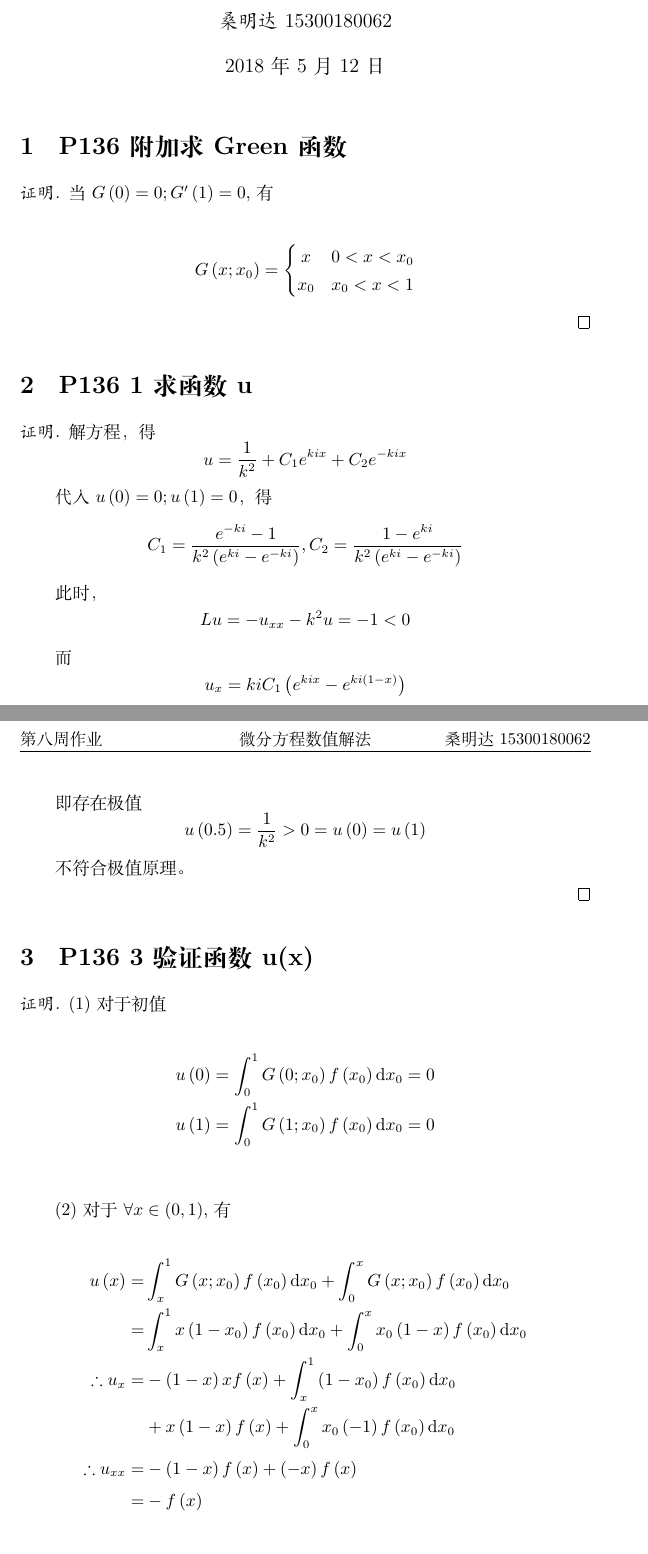
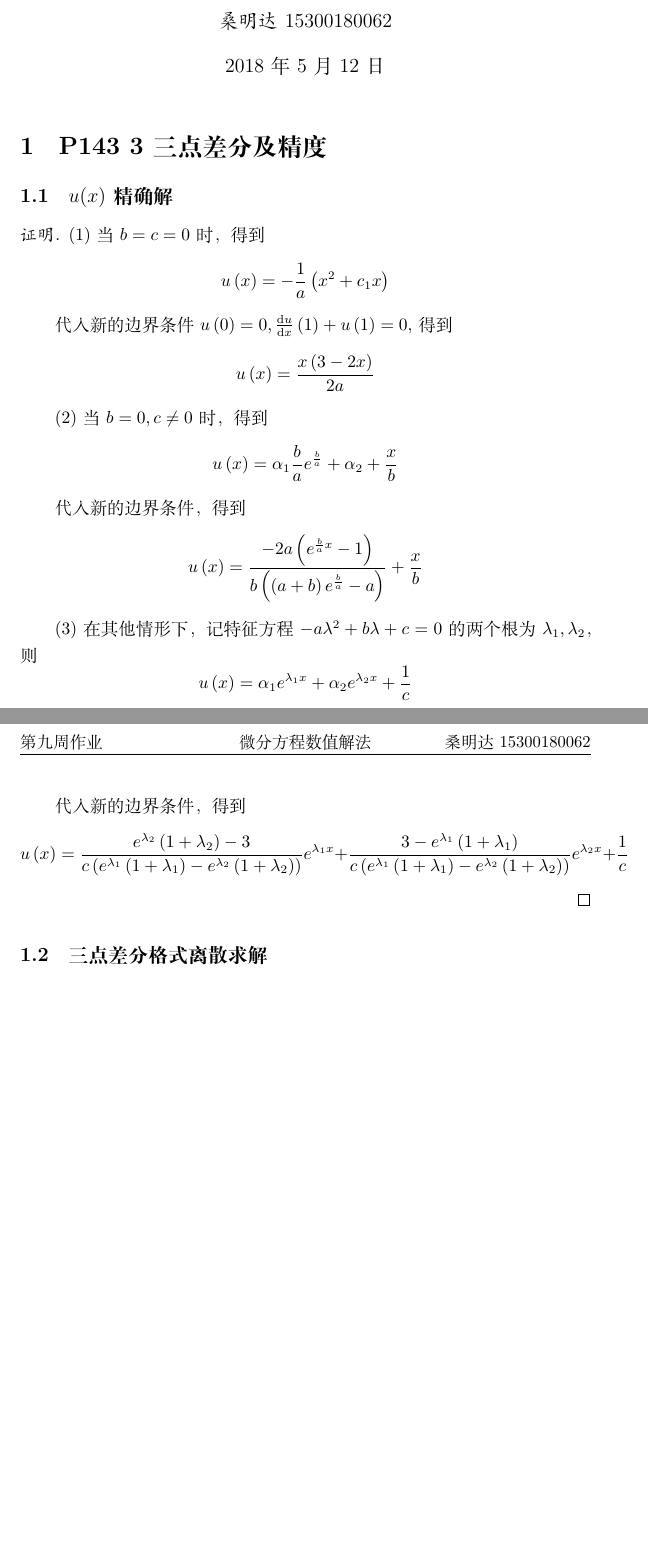
Before and after one commit to sangmingda/2018SNumerical-Methods-of-Differential-Equations, a LaTeX document (第九周-桑明达15300180062/week9.tex): two parts of pages 1 and 2 of 2, joined at a grey line, cut so that both start at the same text. Compiled offline with XeLaTeX.

Commit message:
第九周作业
草稿2

```diff
--- a/第九周-桑明达15300180062/week9.tex
+++ b/第九周-桑明达15300180062/week9.tex
@@ -16,7 +16,7 @@
 %制作页眉页脚
 \usepackage{fancyhdr}
 \pagestyle{fancy}
-\lhead{第八周作业}
+\lhead{第九周作业}
 \chead{微分方程数值解法}
 \rhead{桑明达 15300180062}
 \lfoot{}
@@ -27,7 +27,7 @@
 
 %标题
 \author{names}
-\title{\heiti 微分方程数值解法\\ [2ex] \begin{large} 第八周作业 \end{large}}
+\title{\heiti 微分方程数值解法\\ [2ex] \begin{large} 第九周作业 \end{large}}
 \author{\kaishu 桑明达 15300180062}
 \date{\today}
 
@@ -37,62 +37,27 @@
 
 %\newpage
 
-\section{P136 附加 求Green函数}
+\section{P143 3 三点差分及精度}
 
+\subsection{$u(x)$精确解}
 \begin{proof}
+	(1)当$b=c=0$时，得到$$ u\left ( x \right )=-\frac{1}{a}\left ( x^{2}+c_1x \right ) $$
 
-	当$ G\left ( 0 \right )=0;G'\left ( 1 \right )=0$,有
+	代入新的边界条件$ u\left ( 0 \right )=0,\frac{\mathrm{d}u}{\mathrm{d}x}\left ( 1 \right )+u\left ( 1 \right )=0 $,得到$$ u\left ( x \right )=\frac{x\left ( 3-2x \right )}{2a} $$
 
-\begin{align*}
-	G\left ( x;x_0 \right )=\left\{\begin{matrix}
-x &0< x<x_0 \\
-x_0 &x_0<x<1
-\end{matrix}\right.
-\end{align*}
+	(2)当$b=0,c\neq 0$时，得到$$ u\left ( x \right )=\alpha _1\frac{b}{a}e^{\frac{b}{a}}+\alpha _2+\frac{x}{b} $$
+
+	代入新的边界条件，得到$$ u\left ( x \right )=\frac{-2a\left ( e^{\frac{b}{a}x}-1 \right )}{b\left (\left ( a+b \right )e^{\frac{b}{a}}-a  \right )}+\frac{x}{b} $$
+
+	(3)在其他情形下，记特征方程$ -a\lambda ^2+b\lambda+c=0 $的两个根为$ \lambda_1,\lambda_2 $，则$$ u\left ( x \right )=\alpha_1e^{\lambda_1x}+\alpha_2e^{\lambda_2x}+\frac{1}{c} $$
+
+	代入新的边界条件，得到$$ u\left ( x \right )=\frac{e^{\lambda_2}\left ( 1+\lambda_2 \right )-3}{c\left ( e^{\lambda_1}\left ( 1+\lambda_1 \right )-e^{\lambda_2}\left ( 1+\lambda_2 \right ) \right )}e^{\lambda_1x}+\frac{3-e^{\lambda_1}\left ( 1+\lambda_1 \right )}{c\left ( e^{\lambda_1}\left ( 1+\lambda_1 \right )-e^{\lambda_2}\left ( 1+\lambda_2 \right ) \right )}e^{\lambda_2x}+\frac{1}{c} $$
 
 \end{proof}
 
+\subsection{三点差分格式离散求解}
 
-\section{P136 1 求函数u}
 
-\begin{proof}
 
-	解方程，得$$ u=\frac{1}{k^2}+C_1 e^{kix}+C_2 e^{-kix} $$
-
-	代入	$ u\left ( 0 \right )=0;u\left ( 1 \right )=0$，得$$ C_1=\frac{e^{-ki}-1}{k^2\left ( e^{ki}-e^{-ki} \right )},C_2=\frac{1-e^{ki}}{k^2\left ( e^{ki}-e^{-ki} \right )} $$
-
-	此时，$$ Lu=-u_{xx}-k^2u=-1<0 $$
-
-	而 $$ u_{x}=kiC_1\left (e^{kix} -e^{ki\left ( 1-x \right )} \right ) $$
-
-	即存在极值$$ u\left ( 0.5 \right )=\frac{1}{k^2}>0=u\left ( 0 \right )=u\left ( 1 \right ) $$
-
-	不符合极值原理。
-
-\end{proof}
-
-\section{P136 3 验证函数u(x)}
-
-\begin{proof}
-
-	(1)对于初值
-
-\begin{align*}
-	u\left ( 0 \right )&=\int_{0}^{1}G\left ( 0;x_0 \right )f\left ( x_0 \right )\mathrm{d}x_0=0 \\
-	u\left ( 1 \right )&=\int_{0}^{1}G\left ( 1;x_0 \right )f\left ( x_0 \right )\mathrm{d}x_0=0 \\
-\end{align*}
-
-(2)对于 $\forall x\in\left ( 0,1 \right )$,有
-
-\begin{align*}
-		u\left ( x \right )=&\int_{x}^{1}G\left ( x;x_0 \right )f\left ( x_0 \right )\mathrm{d}x_0+\int_{0}^{x}G\left ( x;x_0 \right )f\left ( x_0 \right )\mathrm{d}x_0\\
-	=&\int_{x}^{1}x\left ( 1-x_0 \right )f\left ( x_0 \right )\mathrm{d}x_0+\int_{0}^{x}x_0\left ( 1-x \right )f\left ( x_0 \right )\mathrm{d}x_0\\
-	\therefore u_x=&-\left ( 1-x \right )xf\left ( x \right )+\int_{x}^{1}\left ( 1-x_0 \right )f\left ( x_0 \right )\mathrm{d}x_0 \\
-	&+x\left ( 1-x \right )f\left ( x \right )+\int_{0}^{x}x_0\left ( -1 \right ) f\left ( x_0 \right )\mathrm{d}x_0\\
-	\therefore u_{xx}=&-\left ( 1-x \right )f\left ( x \right )+\left ( -x \right )f\left ( x \right )\\
-	=&-f\left ( x \right )\\
-\end{align*}
-	即证。
-\end{proof}
 
 \end{document}
```
Also changed, not shown: 2 other files.
